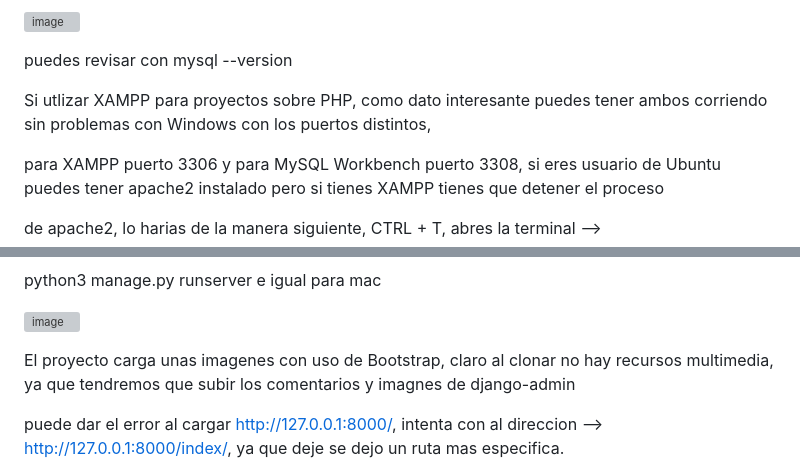
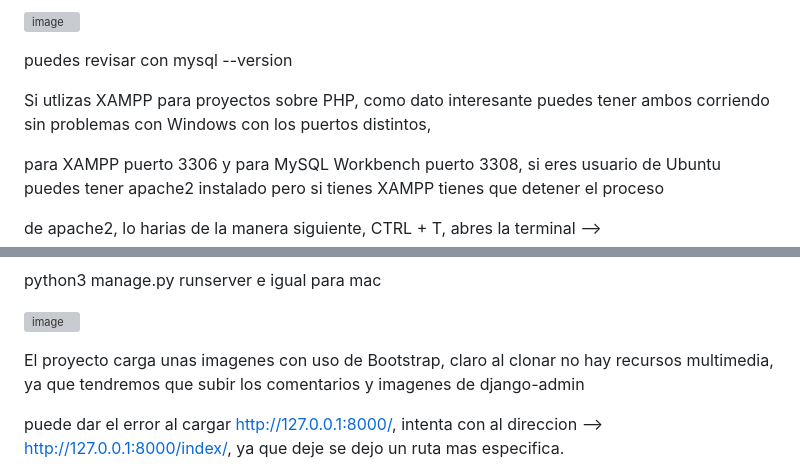
Before and after one commit to EdwinFlores29/Portolio-Python, a Markdown page: README.md, 2 parts joined by grey strips. Rendered like a GitHub page; grey boxes are pictures that could not be loaded.

```diff
--- a/README.md
+++ b/README.md
@@ -104,7 +104,7 @@ Recuerda tener instalado MySQL en tu PC, agregar MySQL a variables de entorno en
 
 puedes revisar con mysql --version
 
-Si utlizar XAMPP para proyectos sobre PHP, como dato interesante puedes tener ambos corriendo sin problemas con Windows con los puertos distintos,
+Si utlizas XAMPP para proyectos sobre PHP, como dato interesante puedes tener ambos corriendo sin problemas con Windows con los puertos distintos,
 
 para XAMPP puerto 3306 y para MySQL Workbench puerto 3308, si eres usuario de Ubuntu puedes tener apache2 instalado pero si tienes XAMPP tienes que detener el proceso
 
@@ -192,7 +192,7 @@ python3 manage.py runserver e igual para mac
 
 ![image](https://github.com/EdwinFlores29/Portolio-Python/assets/46845817/1c79970c-f8cf-4ac3-bae0-e87bcb6b4d74)
 
-El proyecto carga unas imagenes con uso de Bootstrap, claro al clonar no hay recursos multimedia, ya que tendremos que subir los comentarios y imagnes de django-admin
+El proyecto carga unas imagenes con uso de Bootstrap, claro al clonar no hay recursos multimedia, ya que tendremos que subir los comentarios y imagenes de django-admin
 
 puede dar el error al cargar http://127.0.0.1:8000/, intenta con al direccion --> http://127.0.0.1:8000/index/, ya que deje se dejo un ruta mas especifica.
 
```
